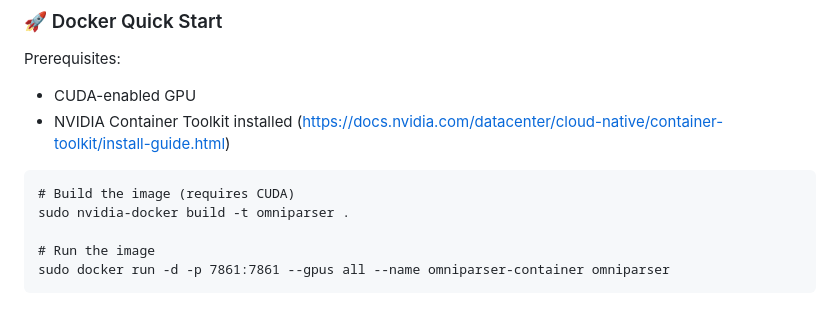
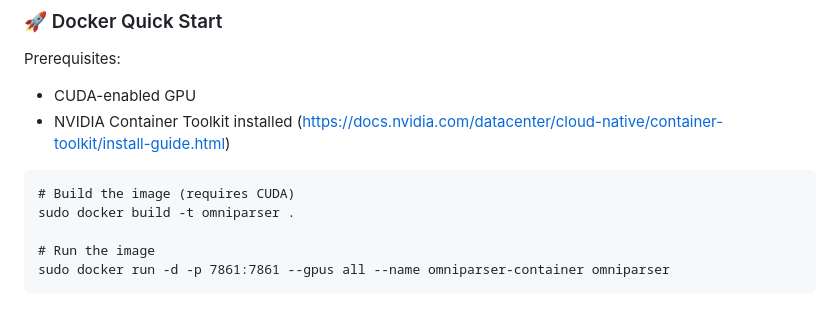
Before and after one commit to microsoft/OmniParser, a Markdown page: README.md, the part around the change. Rendered like a GitHub page.

Commit message:
Update README.md: replace nvidia-docker with docker

````diff
--- a/README.md
+++ b/README.md
@@ -24,7 +24,7 @@ Prerequisites:
 - NVIDIA Container Toolkit installed (https://docs.nvidia.com/datacenter/cloud-native/container-toolkit/install-guide.html)
 ```
 # Build the image (requires CUDA)
-sudo nvidia-docker build -t omniparser .
+sudo docker build -t omniparser .
 
 # Run the image
 sudo docker run -d -p 7861:7861 --gpus all --name omniparser-container omniparser
````
